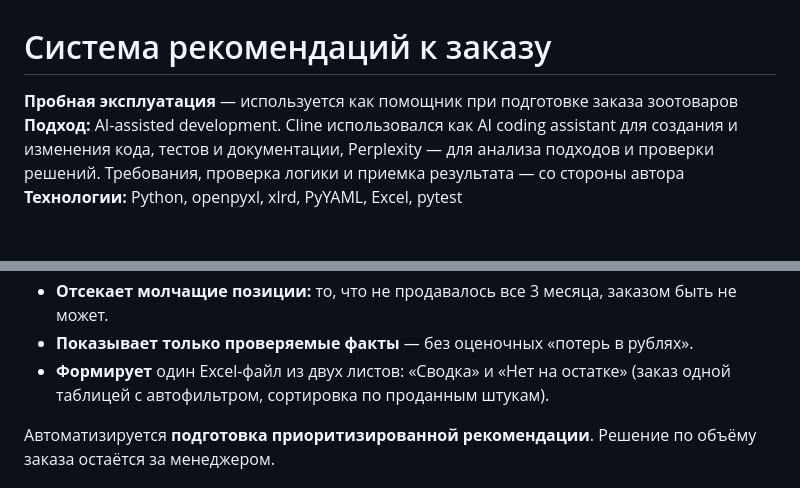
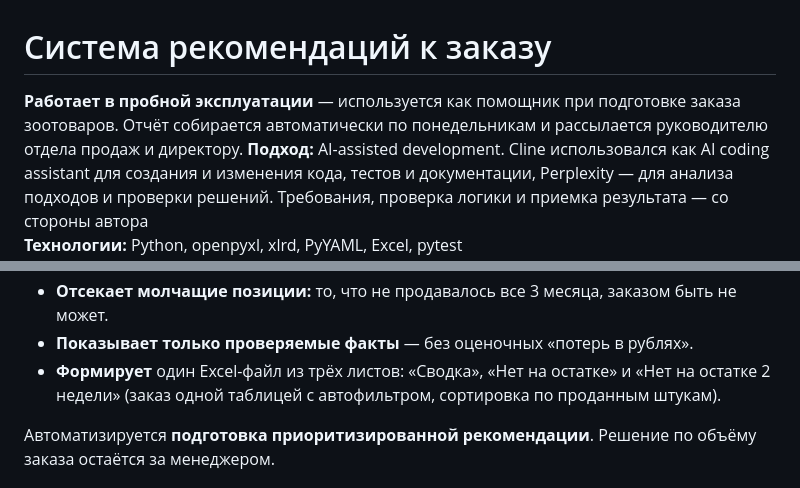
Before and after one commit to BOBAH1988/portfolio, a Markdown page: order-recommendations.md, 2 parts joined by grey strips. GitHub-like rendering; blank space fills up the shorter version.

Commit message:
docs: обновить раздел системы рекомендаций к заказу
- статус: работает в пробной эксплуатации, рассылка по понедельникам
  руководителю отдела продаж и директору
- отчёт формируется из трёх листов: Сводка, Нет на остатке, Нет на
  остатке 2 недели
- добавлен бизнес-смысл листа 'Нет на остатке 2 недели': двойное
  отсутствие — точный сигнал о потерях и проблеме с закупкой

```diff
--- a/order-recommendations.md
+++ b/order-recommendations.md
@@ -1,7 +1,8 @@
 # Система рекомендаций к заказу
 
-**Пробная эксплуатация** — используется как помощник при подготовке заказа
-зоотоваров
+**Работает в пробной эксплуатации** — используется как помощник при подготовке
+заказа зоотоваров. Отчёт собирается автоматически по понедельникам и
+рассылается руководителю отдела продаж и директору.
 **Подход:** AI-assisted development. Cline использовался как AI coding
 assistant для создания и изменения кода, тестов и документации, Perplexity —
 для анализа подходов и проверки решений. Требования, проверка логики и
@@ -54,8 +55,7 @@ assistant для создания и изменения кода, тестов
 - **Отсекает молчащие позиции:** то, что не продавалось все 3 месяца,
   заказом быть не может.
 - **Показывает только проверяемые факты** — без оценочных «потерь в рублях».
-- **Формирует** один Excel-файл из двух листов: «Сводка» и «Нет на остатке»
-  (заказ одной таблицей с автофильтром, сортировка по проданным штукам).
+- **Формирует** один Excel-файл из трёх листов: «Сводка», «Нет на остатке» и «Нет на остатке 2 недели» (заказ одной таблицей с автофильтром, сортировка по проданным штукам).
 
 Автоматизируется **подготовка приоритизированной рекомендации**. Решение
 по объёму заказа остаётся за менеджером.
```
Also changed, not shown: mail-automation.md (+1 -1 lines), 1 other file.
